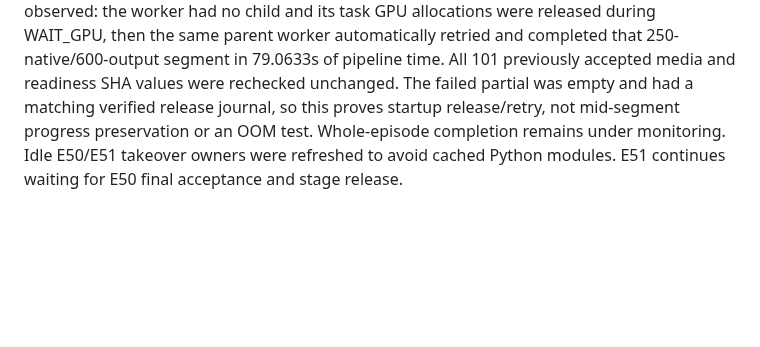
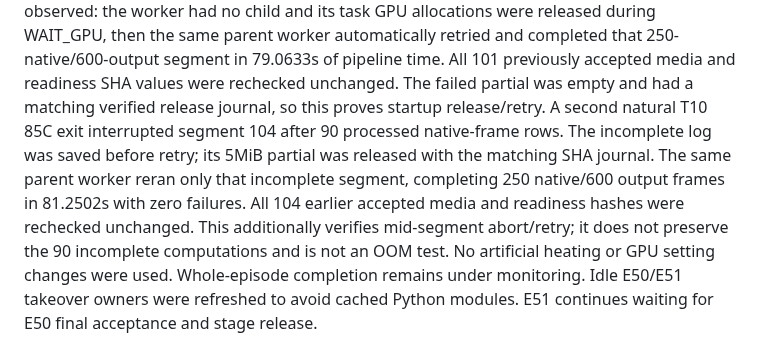
Before and after one commit to MOPELotus/Kwjd, a Markdown page: docs/BACKENDS.md, the part around the change. GitHub-like rendering; blank space fills up the shorter version.

Commit message:
Verify bounded mid-segment thermal retry without completed-prefix changes

```diff
--- a/docs/BACKENDS.md
+++ b/docs/BACKENDS.md
@@ -881,7 +881,14 @@ WAIT_GPU, then the same parent worker automatically retried and completed that
 250-native/600-output segment in 79.0633s of pipeline time. All 101 previously
 accepted media and readiness SHA values were rechecked unchanged. The failed
 partial was empty and had a matching verified release journal, so this proves
-startup release/retry, not mid-segment progress preservation or an OOM test.
+startup release/retry. A second natural T10 85C exit interrupted segment 104
+after 90 processed native-frame rows. The incomplete log was saved before retry;
+its 5MiB partial was released with the matching SHA journal. The same parent
+worker reran only that incomplete segment, completing 250 native/600 output
+frames in 81.2502s with zero failures. All 104 earlier accepted media and readiness
+hashes were rechecked unchanged. This additionally verifies mid-segment
+abort/retry; it does not preserve the 90 incomplete computations and is not an
+OOM test. No artificial heating or GPU setting changes were used.
 Whole-episode completion remains under monitoring. Idle
 E50/E51 takeover owners were refreshed to avoid cached Python modules. E51
 continues waiting for E50 final acceptance and stage release.
```
